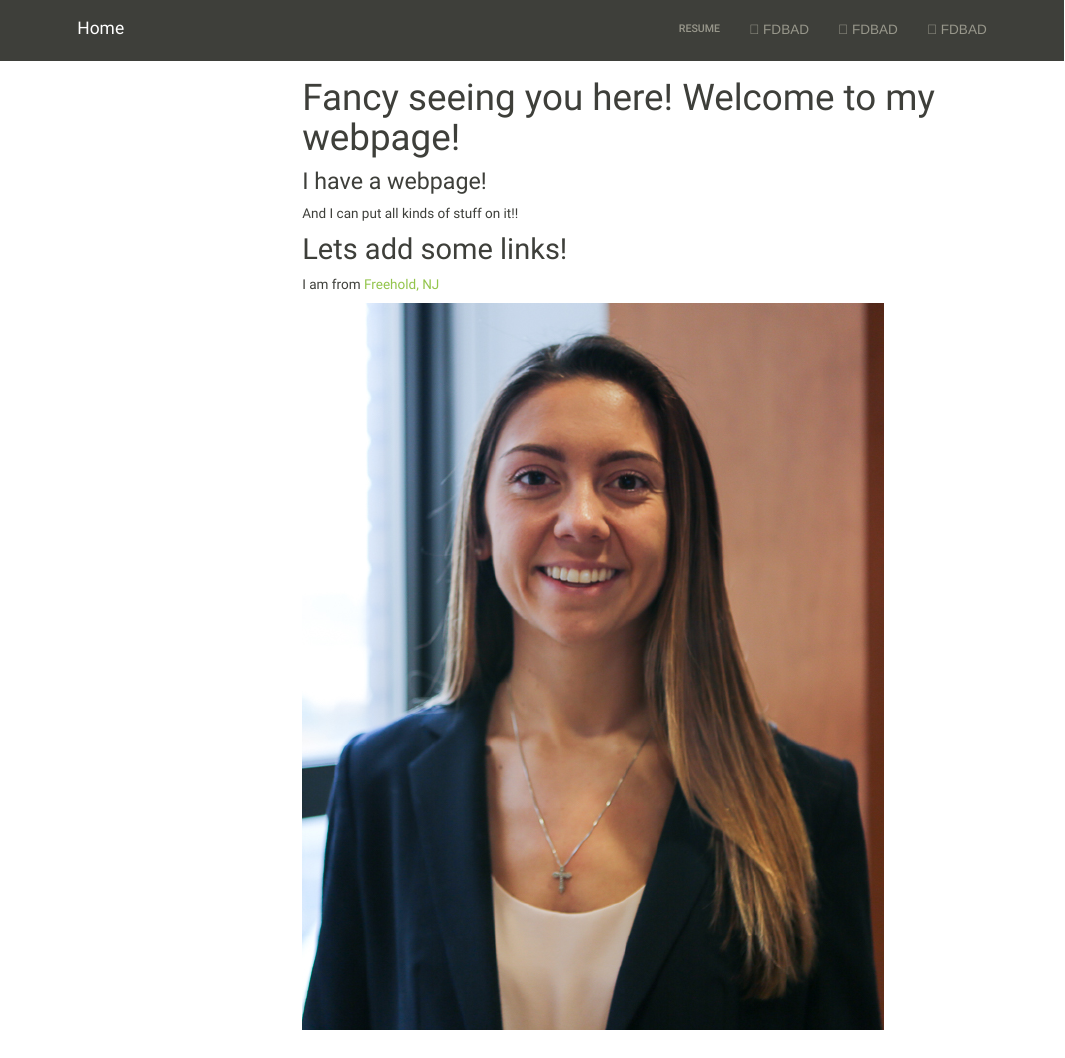
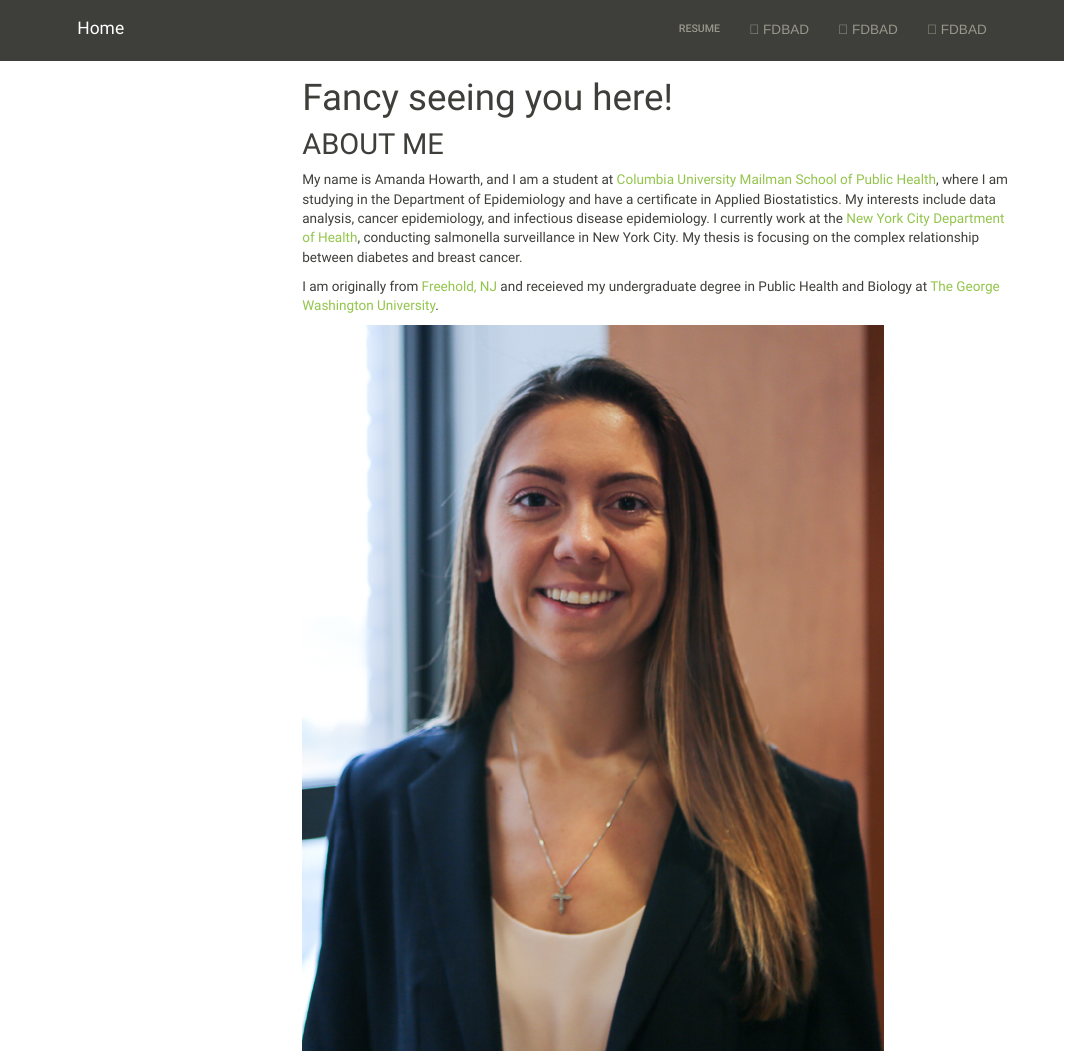
Before and after one commit to AmandaHowarth/amandahowarth.github.io, an R Markdown document (index.Rmd): the page in a window 1100 px wide, from its top. The pictures show the output file index.html that the author committed with the source, opened offline; library style sheets and scripts come from the installed R packages; menus at the side of the page are left out.

Commit message:
Added more site links and more to my bio on the first page.

```diff
--- a/index.Rmd
+++ b/index.Rmd
@@ -1,17 +1,15 @@
 ---
-title: "Fancy seeing you here! Welcome to my webpage!"
+title: "Fancy seeing you here!"
 output:
   html_document:
       toc: true
       toc_float: true
 ---
 
-### I have a webpage!
+## ABOUT ME
 
-And I can put all kinds of stuff on it!!
+My name is Amanda Howarth, and I am a student at [Columbia University Mailman School of Public Health](https://www.mailman.columbia.edu/), where I am studying in the Department of Epidemiology and have a certificate in Applied Biostatistics. My interests include data analysis, cancer epidemiology, and infectious disease epidemiology. I currently work at the [New York City Department of Health](https://www1.nyc.gov/site/doh/index.page), conducting salmonella surveillance in New York City. My thesis is focusing on the complex relationship between diabetes and breast cancer.
 
-## Lets add some links!
-
-I am from [Freehold, NJ](http://twp.freehold.nj.us/)
+I am originally from [Freehold, NJ](http://twp.freehold.nj.us/) and receieved my undergraduate degree in Public Health and Biology at [The George Washington University](https://www.gwu.edu/).
 
 ![](headshot_1.jpg)
```
Also changed, not shown: index.html.
